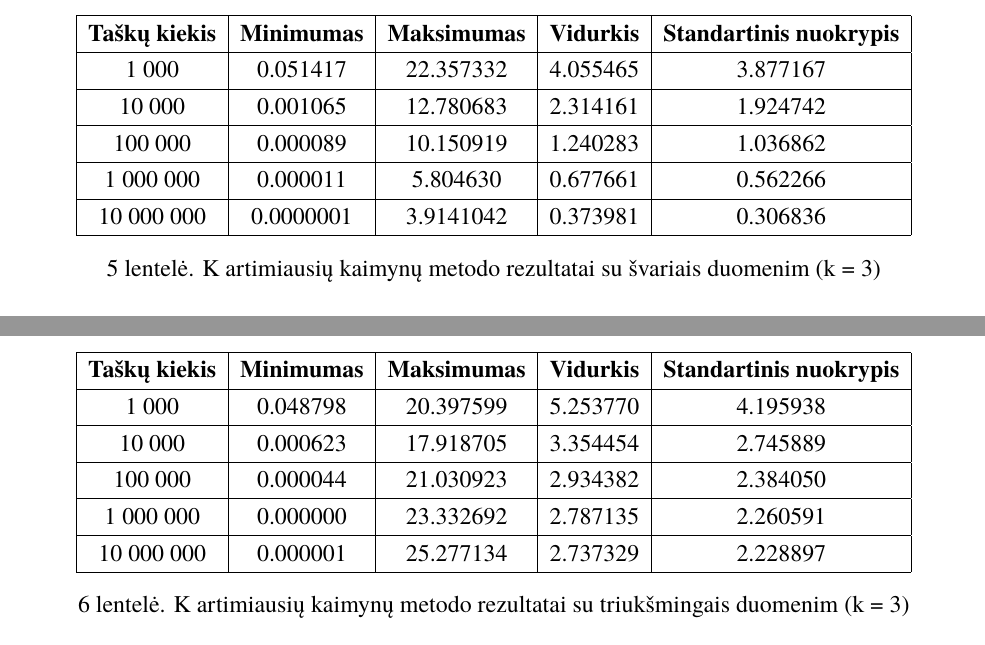
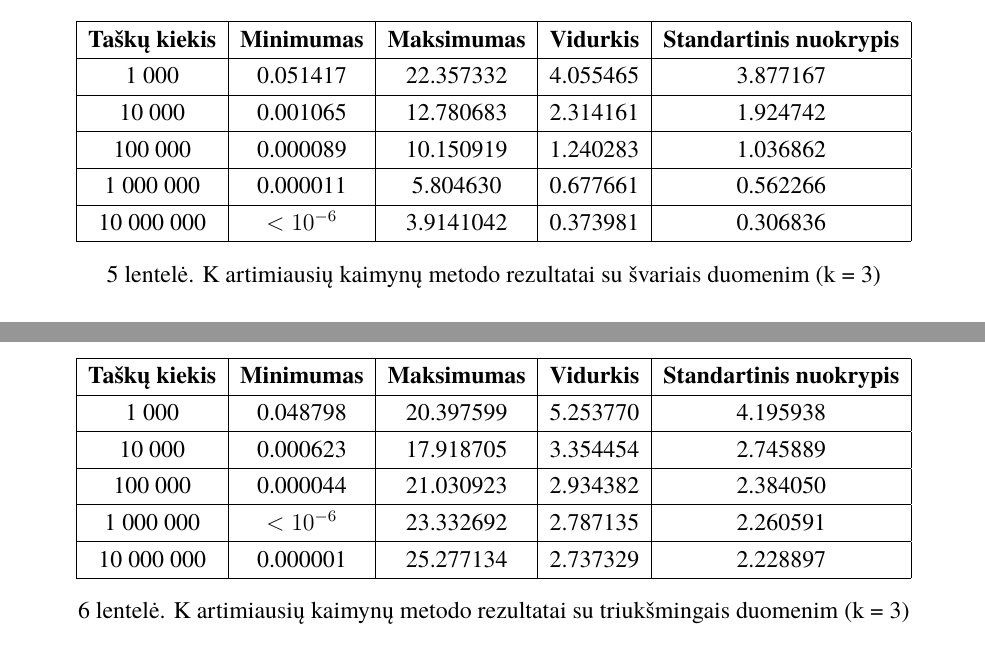
Before and after one commit to zhemepatis/VU-7-C, a LaTeX document (paper/pagrindinis.tex, which reads paper/attachments/tables/knn_sferos_funkc_su_triuksmu.tex, paper/attachments/tables/knn_sferos_funkc_svarus.tex): two parts of page 16 of 19, joined at a grey line, cut so that both start at the same text. Compiled offline with XeLaTeX; a missing font is replaced by an installed copy or a similar font.

Commit message:
table formatting

```diff
--- a/paper/attachments/tables/knn_sferos_funkc_su_triuksmu.tex
+++ b/paper/attachments/tables/knn_sferos_funkc_su_triuksmu.tex
@@ -7,7 +7,7 @@
         1 000        & 0.048798 & 20.397599 & 5.253770 & 4.195938 \\ \hline
         10 000       & 0.000623 & 17.918705 & 3.354454 & 2.745889 \\ \hline
         100 000      & 0.000044 & 21.030923 & 2.934382 & 2.384050 \\ \hline
-        1 000 000    & 0.000000 & 23.332692 & 2.787135 & 2.260591 \\ \hline
+        1 000 000    & $<10^{-6}$ & 23.332692 & 2.787135 & 2.260591 \\ \hline
         10 000 000   & 0.000001 & 25.277134 & 2.737329 & 2.228897 \\ \hline
     \end{tabular}
 
--- a/paper/attachments/tables/knn_sferos_funkc_svarus.tex
+++ b/paper/attachments/tables/knn_sferos_funkc_svarus.tex
@@ -8,7 +8,7 @@
         10 000     & 0.001065 & 12.780683 & 2.314161 & 1.924742 \\ \hline
         100 000    & 0.000089 & 10.150919 & 1.240283 & 1.036862 \\ \hline
         1 000 000  & 0.000011 & 5.804630  & 0.677661 & 0.562266 \\ \hline
-        10 000 000  & 0.0000001  & 3.9141042 & 0.373981 & 0.306836 \\ \hline
+        10 000 000  & $<10^{-6}$  & 3.9141042 & 0.373981 & 0.306836 \\ \hline
     \end{tabular}
 
     \caption{K artimiausių kaimynų metodo rezultatai su švariais duomenim (k = 3)}
```
Also changed, not shown: paper/attachments/tables/fnn_sferos_funkc_su_triuksmu.tex (+1 -1 lines), paper/attachments/tables/nn_sferos_funkc_svarus.tex (+1 -1 lines).
